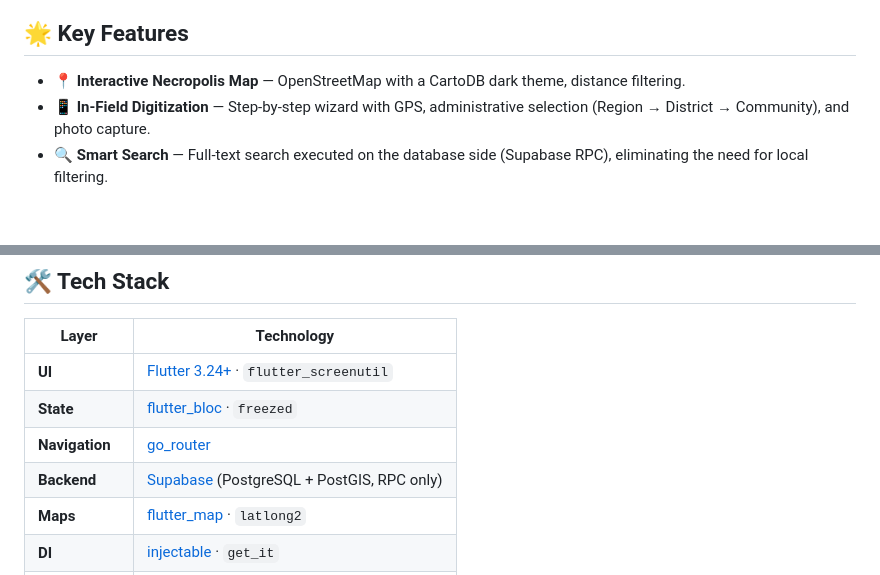
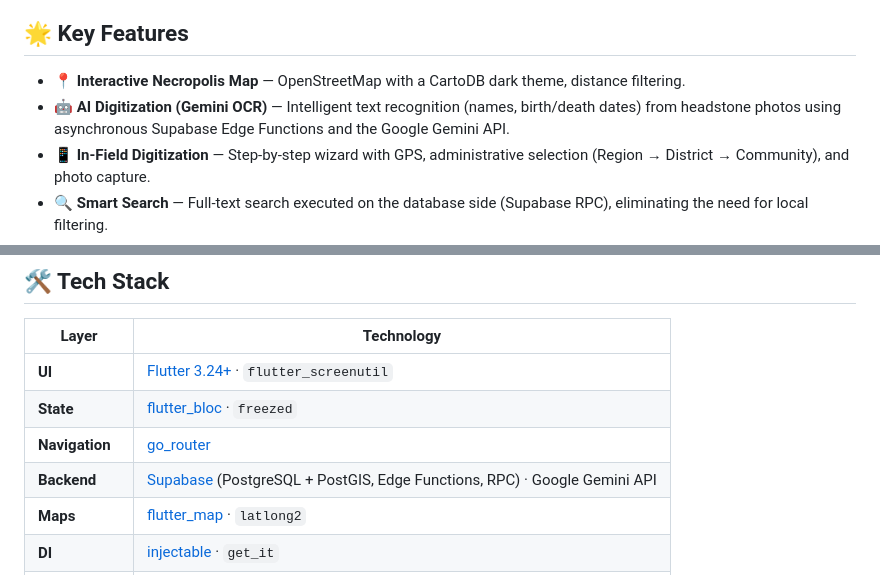
Before and after one commit to DigitalHeritage-Lab/MemoryMap, a Markdown page: README.en.md, 2 parts joined by grey strips. Drawn GitHub-style; blank space fills up the shorter version.

```diff
--- a/README.en.md
+++ b/README.en.md
@@ -41,6 +41,7 @@
 ## 🌟 Key Features
 
 - 📍 **Interactive Necropolis Map** — OpenStreetMap with a CartoDB dark theme, distance filtering.
+- 🤖 **AI Digitization (Gemini OCR)** — Intelligent text recognition (names, birth/death dates) from headstone photos using asynchronous Supabase Edge Functions and the Google Gemini API.
 - 📱 **In-Field Digitization** — Step-by-step wizard with GPS, administrative selection (Region → District → Community), and photo capture.
 - 🔍 **Smart Search** — Full-text search executed on the database side (Supabase RPC), eliminating the need for local filtering.
 - ♾️ **Infinite Pagination** — Seamless scrolling utilizing `ScrollPaginationMixin` and Skeleton loading effects.
@@ -86,7 +87,7 @@
 | **UI** | [Flutter 3.24+](https://flutter.dev) · `flutter_screenutil` |
 | **State** | [flutter_bloc](https://bloclibrary.dev/) · `freezed` |
 | **Navigation** | [go_router](https://pub.dev/packages/go_router) |
-| **Backend** | [Supabase](https://supabase.com) (PostgreSQL + PostGIS, RPC only) |
+| **Backend** | [Supabase](https://supabase.com) (PostgreSQL + PostGIS, Edge Functions, RPC) · Google Gemini API |
 | **Maps** | [flutter_map](https://pub.dev/packages/flutter_map) · `latlong2` |
 | **DI** | [injectable](https://pub.dev/packages/injectable) · `get_it` |
 | **Localization** | ARB · `flutter_localizations` · `intl` |
```
Also changed, not shown: README.md (+2 -1 lines).
